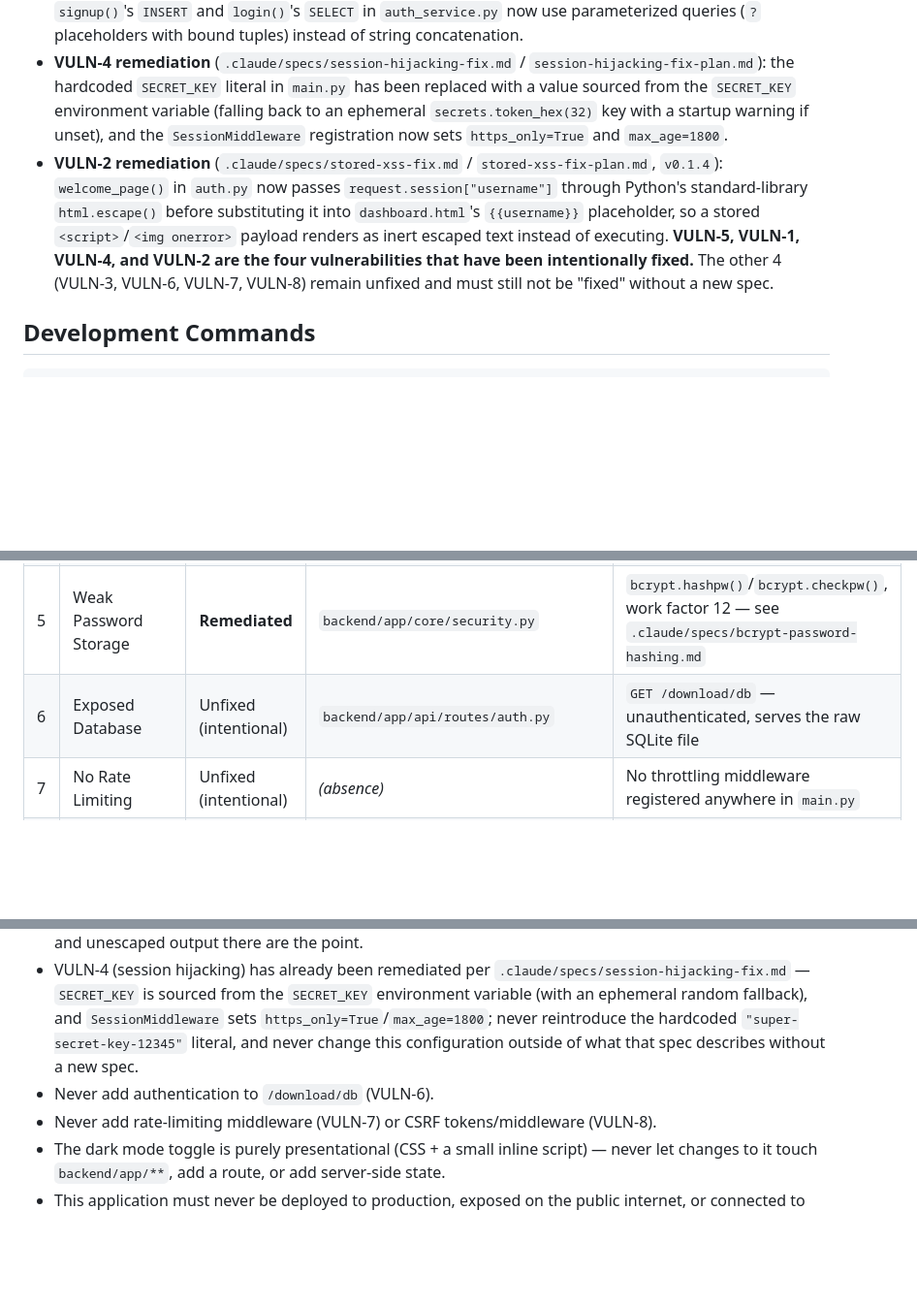
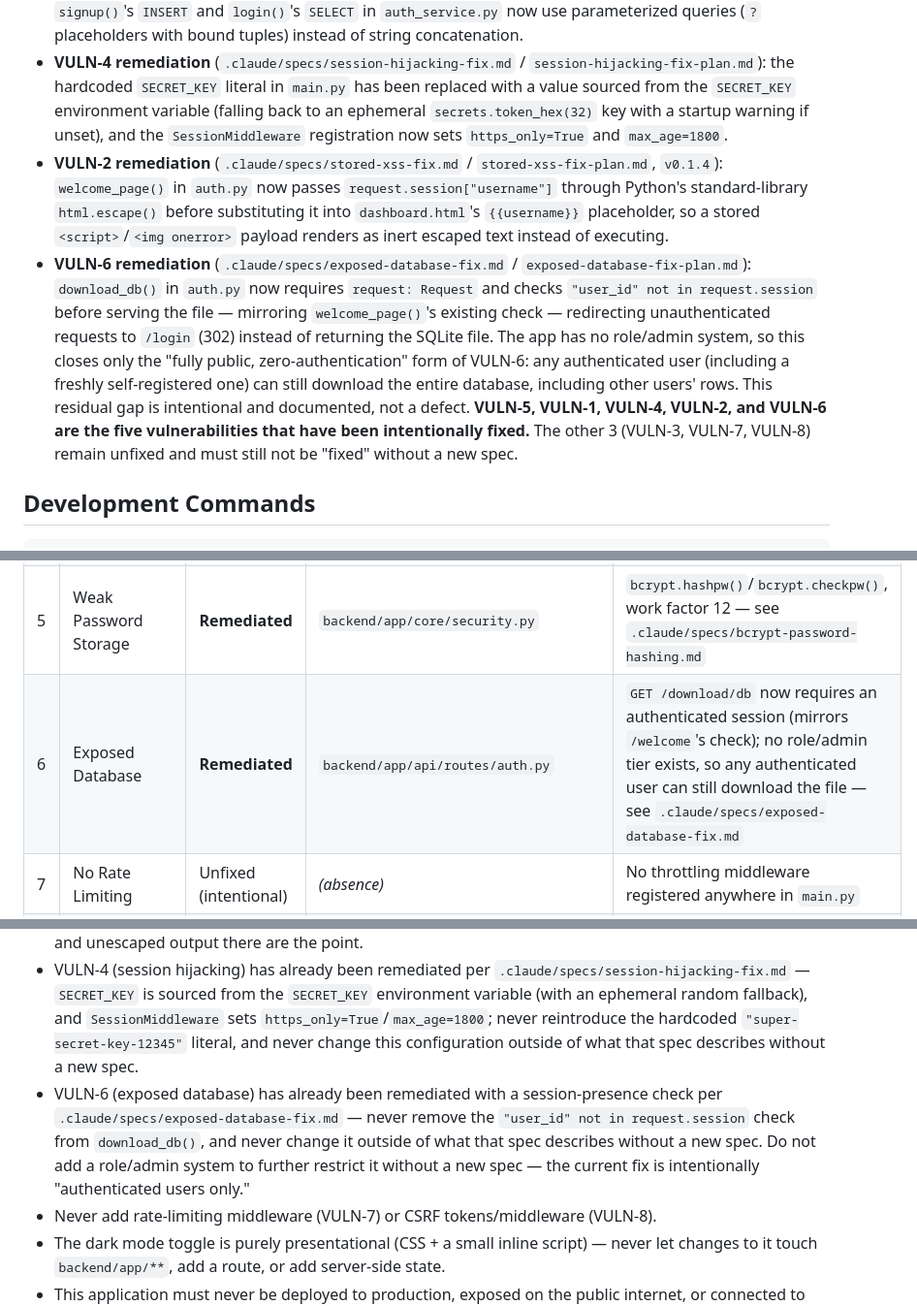
Before and after one commit to UsmanTariq-542/vuln-web-app, a Markdown page: CLAUDE.md, 3 parts joined by grey strips. Shown at 97% size. Drawn GitHub-style; blank space fills up the shorter version.

```diff
--- a/CLAUDE.md
+++ b/CLAUDE.md
@@ -11,7 +11,8 @@ Students are meant to: read the source, exploit each flaw, trace it to its root
 - **VULN-5 remediation** (`.claude/specs/bcrypt-password-hashing.md`, `v0.1.1`): unsalted MD5 has been replaced with bcrypt (work factor ≥ 12).
 - **VULN-1 remediation** (`.claude/specs/sql-injection-fix.md` / `sql-injection-fix-plan.md`, `v0.1.2`): `signup()`'s `INSERT` and `login()`'s `SELECT` in `auth_service.py` now use parameterized queries (`?` placeholders with bound tuples) instead of string concatenation.
 - **VULN-4 remediation** (`.claude/specs/session-hijacking-fix.md` / `session-hijacking-fix-plan.md`): the hardcoded `SECRET_KEY` literal in `main.py` has been replaced with a value sourced from the `SECRET_KEY` environment variable (falling back to an ephemeral `secrets.token_hex(32)` key with a startup warning if unset), and the `SessionMiddleware` registration now sets `https_only=True` and `max_age=1800`.
-- **VULN-2 remediation** (`.claude/specs/stored-xss-fix.md` / `stored-xss-fix-plan.md`, `v0.1.4`): `welcome_page()` in `auth.py` now passes `request.session["username"]` through Python's standard-library `html.escape()` before substituting it into `dashboard.html`'s `{{username}}` placeholder, so a stored `<script>`/`<img onerror>` payload renders as inert escaped text instead of executing. **VULN-5, VULN-1, VULN-4, and VULN-2 are the four vulnerabilities that have been intentionally fixed.** The other 4 (VULN-3, VULN-6, VULN-7, VULN-8) remain unfixed and must still not be "fixed" without a new spec.
+- **VULN-2 remediation** (`.claude/specs/stored-xss-fix.md` / `stored-xss-fix-plan.md`, `v0.1.4`): `welcome_page()` in `auth.py` now passes `request.session["username"]` through Python's standard-library `html.escape()` before substituting it into `dashboard.html`'s `{{username}}` placeholder, so a stored `<script>`/`<img onerror>` payload renders as inert escaped text instead of executing.
+- **VULN-6 remediation** (`.claude/specs/exposed-database-fix.md` / `exposed-database-fix-plan.md`): `download_db()` in `auth.py` now requires `request: Request` and checks `"user_id" not in request.session` before serving the file — mirroring `welcome_page()`'s existing check — redirecting unauthenticated requests to `/login` (302) instead of returning the SQLite file. The app has no role/admin system, so this closes only the "fully public, zero-authentication" form of VULN-6: any authenticated user (including a freshly self-registered one) can still download the entire database, including other users' rows. This residual gap is intentional and documented, not a defect. **VULN-5, VULN-1, VULN-4, VULN-2, and VULN-6 are the five vulnerabilities that have been intentionally fixed.** The other 3 (VULN-3, VULN-7, VULN-8) remain unfixed and must still not be "fixed" without a new spec.
 
 ## Development Commands
 
@@ -52,7 +53,7 @@ frontend/
 | 3 | Reflected XSS | Unfixed (intentional) | `backend/app/api/routes/auth.py` | Unescaped `q` param (and result rows, and exception text) in `/search` |
 | 4 | Session Hijacking | **Remediated** | `backend/app/main.py` | `SECRET_KEY` sourced from the `SECRET_KEY` env var (ephemeral random fallback if unset); `SessionMiddleware` hardened with `https_only=True`, `max_age=1800` — see `.claude/specs/session-hijacking-fix.md` |
 | 5 | Weak Password Storage | **Remediated** | `backend/app/core/security.py` | `bcrypt.hashpw()`/`bcrypt.checkpw()`, work factor 12 — see `.claude/specs/bcrypt-password-hashing.md` |
-| 6 | Exposed Database | Unfixed (intentional) | `backend/app/api/routes/auth.py` | `GET /download/db` — unauthenticated, serves the raw SQLite file |
+| 6 | Exposed Database | **Remediated** | `backend/app/api/routes/auth.py` | `GET /download/db` now requires an authenticated session (mirrors `/welcome`'s check); no role/admin tier exists, so any authenticated user can still download the file — see `.claude/specs/exposed-database-fix.md` |
 | 7 | No Rate Limiting | Unfixed (intentional) | *(absence)* | No throttling middleware registered anywhere in `main.py` |
 | 8 | CSRF | Unfixed (intentional) | *(absence)* | No CSRF token on any form, no validation on any POST route |
 
@@ -79,7 +82,7 @@ frontend/
 - VULN-2 (stored XSS in `/welcome`) has already been remediated with `html.escape()` per `.claude/specs/stored-xss-fix.md` — never reintroduce unescaped substitution of the session username into `{{username}}`, and never change this outside of what that spec describes without a new spec.
 - Never escape the `q` reflection / result rows / exception text in `/search` (VULN-3) — string concatenation and unescaped output there are the point.
 - VULN-4 (session hijacking) has already been remediated per `.claude/specs/session-hijacking-fix.md` — `SECRET_KEY` is sourced from the `SECRET_KEY` environment variable (with an ephemeral random fallback), and `SessionMiddleware` sets `https_only=True`/`max_age=1800`; never reintroduce the hardcoded `"super-secret-key-12345"` literal, and never change this configuration outside of what that spec describes without a new spec.
-- Never add authentication to `/download/db` (VULN-6).
+- VULN-6 (exposed database) has already been remediated with a session-presence check per `.claude/specs/exposed-database-fix.md` — never remove the `"user_id" not in request.session` check from `download_db()`, and never change it outside of what that spec describes without a new spec. Do not add a role/admin system to further restrict it without a new spec — the current fix is intentionally "authenticated users only."
 - Never add rate-limiting middleware (VULN-7) or CSRF tokens/middleware (VULN-8).
 - The dark mode toggle is purely presentational (CSS + a small inline script) — never let changes to it touch `backend/app/**`, add a route, or add server-side state.
 - This application must never be deployed to production, exposed on the public internet, or connected to real user data. It is for isolated, localhost security education only.
```
Also changed, not shown: other parts of CLAUDE.md (+4 -1 lines), README.md (+5 -3 lines).
